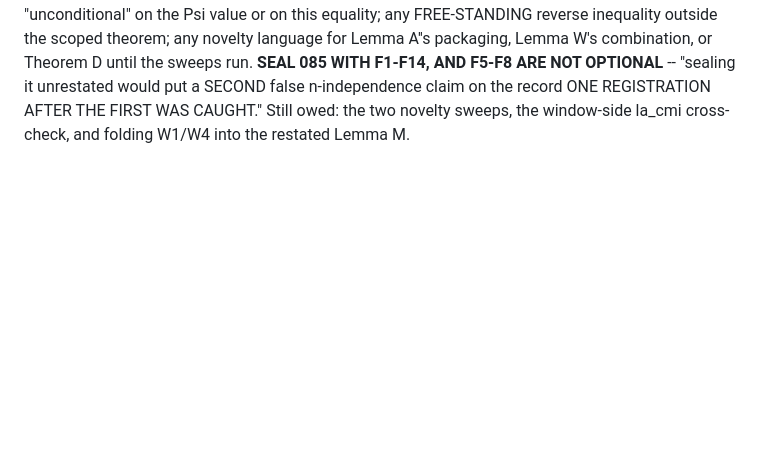
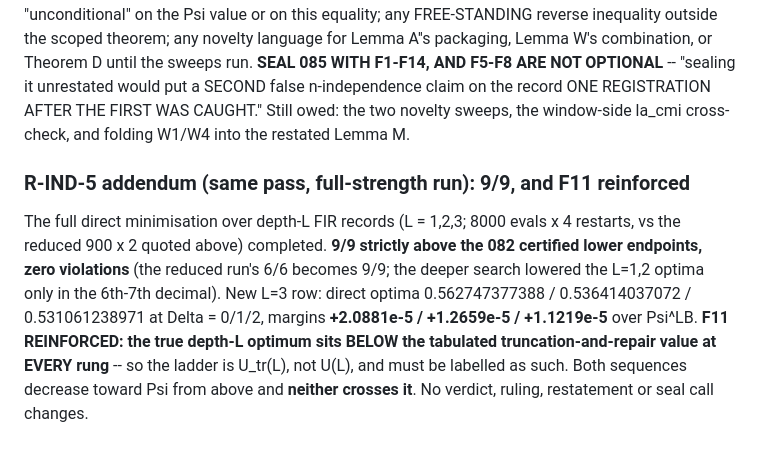
Before and after one commit to ahb-sjsu/geometric-observation, a Markdown page: paper/go14-causal-erasure-PROBE.md, the part around the change. Rendered like a GitHub page; blank space fills up the shorter version.

Commit message:
R-IND-5 addendum: the full-strength search confirms 9/9 and reinforces the ladder-labelling correction
A deeper direct minimisation over finite-depth records -- nine times
the search budget of the run quoted in the verdict -- lowered the
shallow optima only in the sixth decimal and left every rung
strictly above the certified lower endpoints, nine for nine. It also
adds a third depth, whose margins are an order tighter than the
second's while still clearing.

The finding that matters for the write-up: the true depth-L optimum
lies below the tabulated value at every rung, so the ladder in the
record is the truncation-and-repair sequence rather than the optimum
itself. Both decrease toward the certified value from above and
neither crosses it -- but they are different objects and the tex
must say which one it tabulates.

No verdict, ruling or seal call changes.

Co-Authored-By: Claude Fable 5 <noreply@anthropic.com>

```diff
--- a/paper/go14-causal-erasure-PROBE.md
+++ b/paper/go14-causal-erasure-PROBE.md
@@ -2174,3 +2174,19 @@ unrestated would put a SECOND false n-independence claim on the
 record ONE REGISTRATION AFTER THE FIRST WAS CAUGHT." Still owed: the
 two novelty sweeps, the window-side la_cmi cross-check, and folding
 W1/W4 into the restated Lemma M.
+
+### R-IND-5 addendum (same pass, full-strength run): 9/9, and F11 reinforced
+
+The full direct minimisation over depth-L FIR records (L = 1,2,3;
+8000 evals x 4 restarts, vs the reduced 900 x 2 quoted above)
+completed. **9/9 strictly above the 082 certified lower endpoints,
+zero violations** (the reduced run's 6/6 becomes 9/9; the deeper
+search lowered the L=1,2 optima only in the 6th-7th decimal).
+New L=3 row: direct optima 0.562747377388 / 0.536414037072 /
+0.531061238971 at Delta = 0/1/2, margins **+2.0881e-5 / +1.2659e-5 /
++1.1219e-5** over Psi^LB.
+**F11 REINFORCED: the true depth-L optimum sits BELOW the tabulated
+truncation-and-repair value at EVERY rung** -- so the ladder is
+U_tr(L), not U(L), and must be labelled as such. Both sequences
+decrease toward Psi from above and **neither crosses it**.
+No verdict, ruling, restatement or seal call changes.
```
